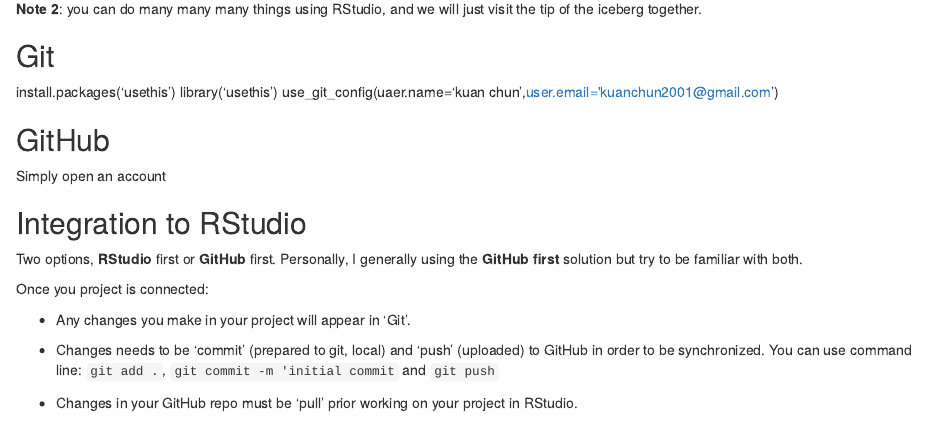
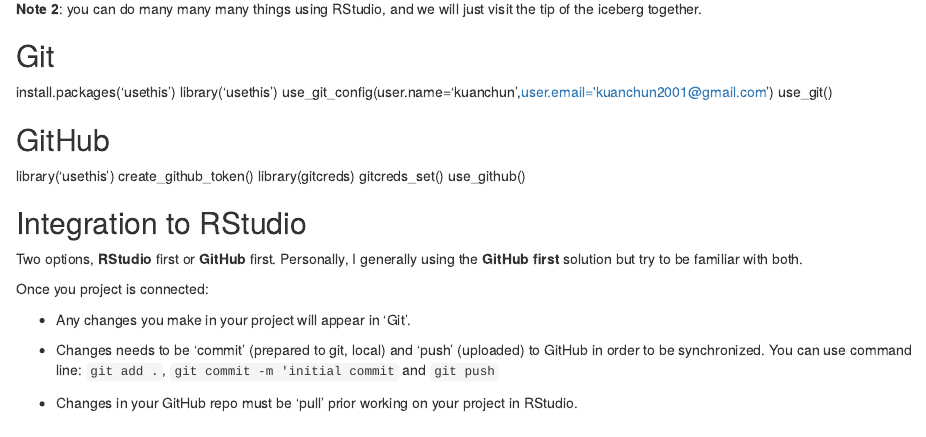
Before and after one commit to kuanchun-2001/test, an R Markdown document (environment.Rmd): the page in a window 1100 px wide, from 6880 px down. Rendered offline with R 4.5, knitr and Pandoc, with nearby package versions; some code elsewhere in the file could not run offline.

Commit message:
Add test

```diff
--- a/environment.Rmd
+++ b/environment.Rmd
@@ -352,14 +352,16 @@
 ## Git
 install.packages('usethis')
 library('usethis')
-use_git_config(uaer.name='kuan chun',user.email='kuanchun2001@gmail.com')
-
+use_git_config(user.name='kuanchun',user.email='kuanchun2001@gmail.com')
+use_git()
 
 
 ## GitHub
-
-Simply open an account
-
+library('usethis')
+create_github_token()
+library(gitcreds)
+gitcreds_set()
+use_github()
 
 ## Integration to RStudio
 
```
